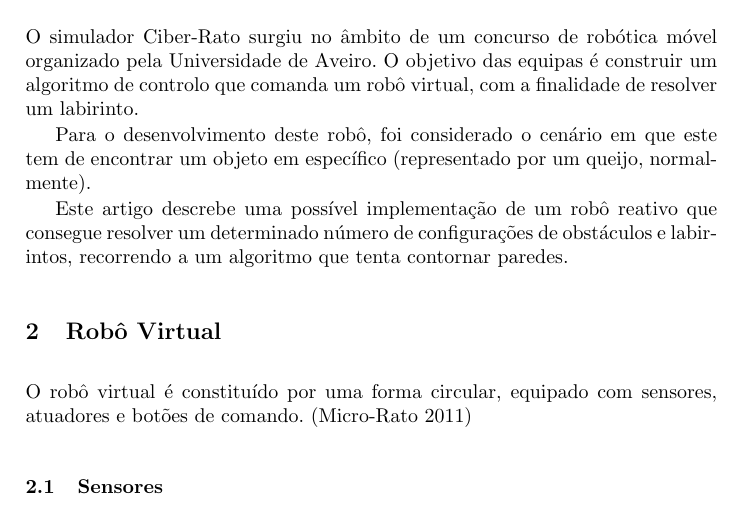
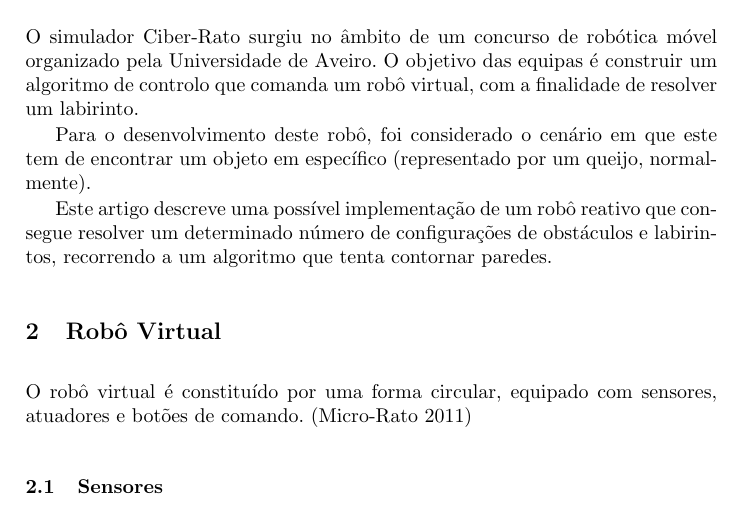
Before and after one commit to tiagobabo/ciber-rato-reactive-robot, a LaTeX paper (paper/untitled-1.tex): part of page 1 of 2, cut so that both start at the same text. Compiled offline with pdfLaTeX.

Commit message:
Fixes ortographic error

```diff
--- a/paper/untitled-1.tex
+++ b/paper/untitled-1.tex
@@ -20,7 +20,7 @@ O simulador Ciber-Rato surgiu no âmbito de um concurso de robótica móvel orga
 
 Para o desenvolvimento deste robô, foi considerado o cenário em que este tem de encontrar um objeto em específico (representado por um queijo, normalmente).
 
-Este artigo descrebe uma possível implementação de um robô reativo que consegue resolver um determinado número de configurações de obstáculos e labirintos, recorrendo a um algoritmo que tenta contornar paredes.
+Este artigo descreve uma possível implementação de um robô reativo que consegue resolver um determinado número de configurações de obstáculos e labirintos, recorrendo a um algoritmo que tenta contornar paredes.
 
 \section{Robô Virtual}
 
```
Also changed, not shown: 2 other files.
